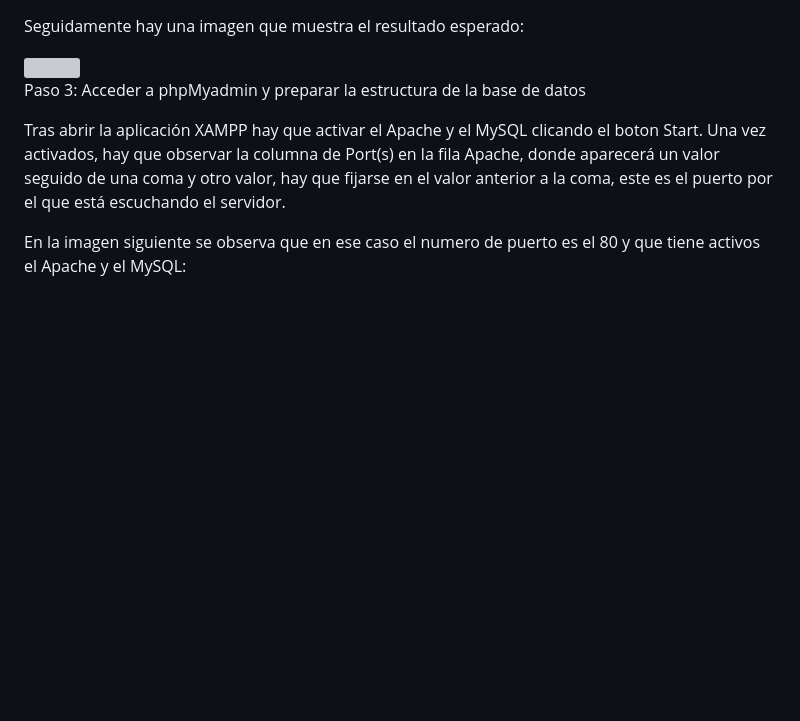
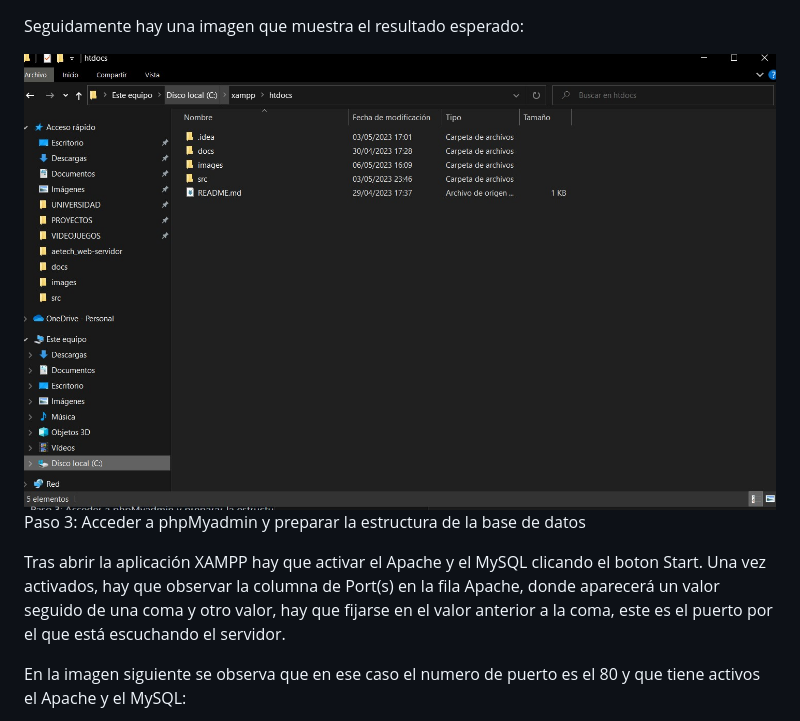
Before and after one commit to AdriTuR/aetech_web-servidor, a Markdown page: README.md, the part around the change. GitHub-like rendering; blank space fills up the shorter version; grey boxes are pictures that could not be loaded.

Commit message:
actualizado readme 3

```diff
--- a/README.md
+++ b/README.md
@@ -19,7 +19,7 @@ A continuación, tendremos que coger todos los archivos de este repositorio meno
 
 Seguidamente hay una imagen que muestra el resultado esperado:
 
-<img src="/docs/img_readme/A2.png" alt=""/>
+<img src="/docs/img_readme/A2.jpg" alt=""/>
 
 
 Paso 3: Acceder a phpMyadmin y preparar la estructura de la base de datos
```
